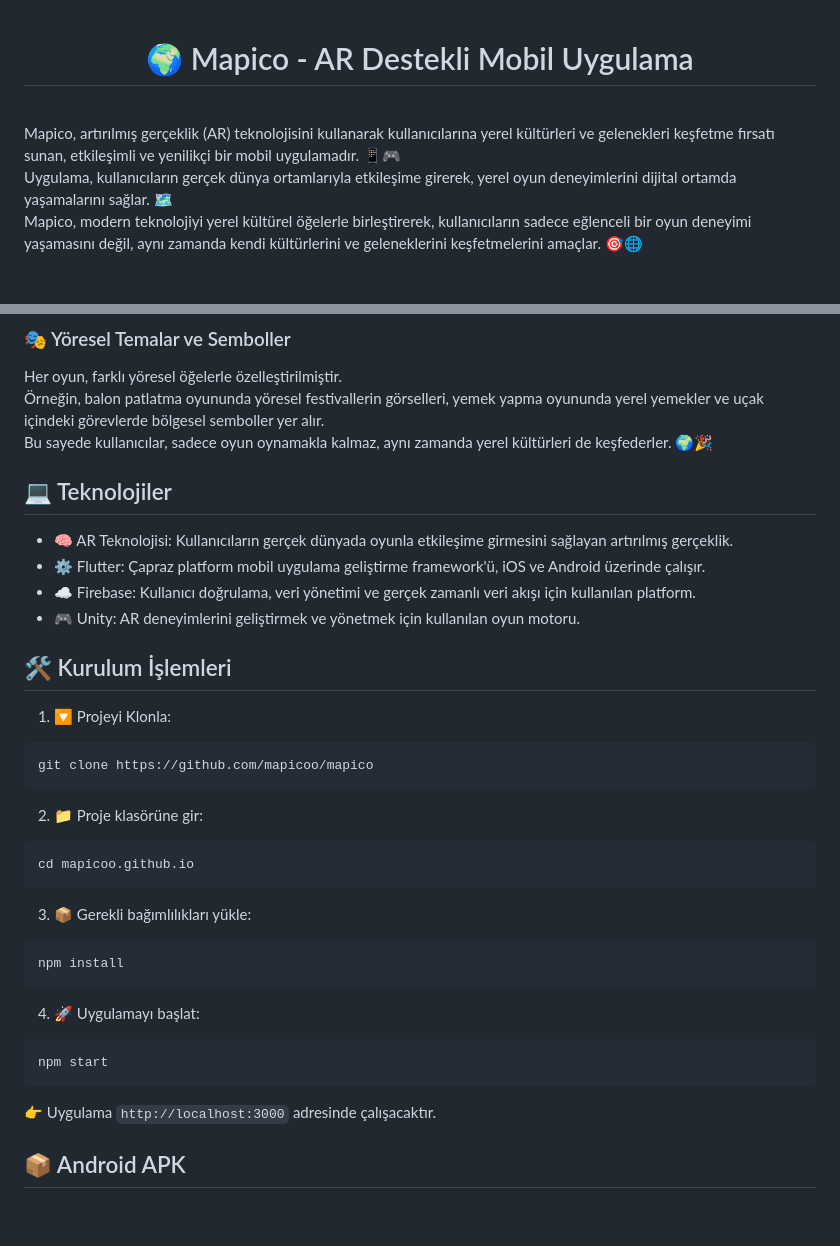
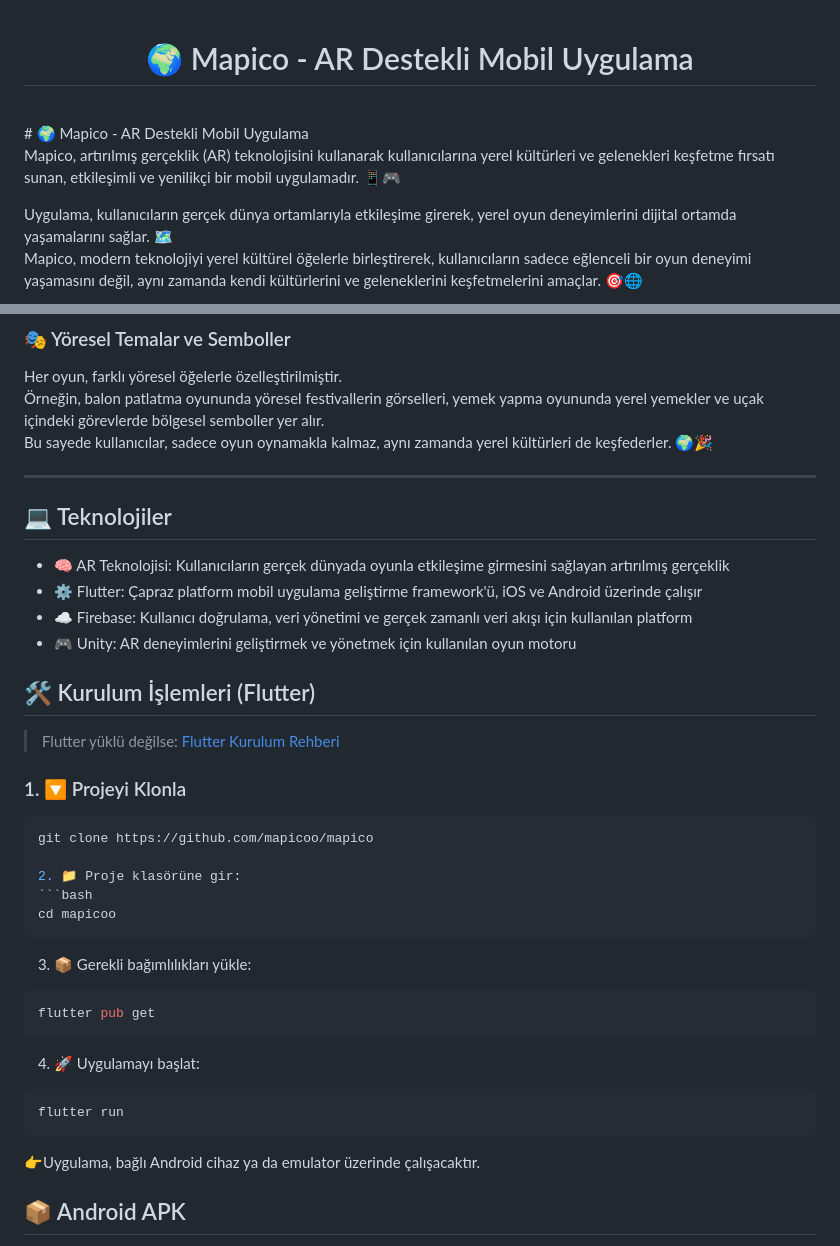
Before and after one commit to Efe-Eroglu/mapico, a Markdown page: README.md, 2 parts joined by grey strips. GitHub-like rendering; blank space fills up the shorter version.

````diff
--- a/README.md
+++ b/README.md
@@ -1,8 +1,10 @@
 <h1 align="center">🌍 Mapico - AR Destekli Mobil Uygulama</h1>
 
 <br>
+# 🌍 Mapico - AR Destekli Mobil Uygulama
 
 Mapico, artırılmış gerçeklik (AR) teknolojisini kullanarak kullanıcılarına yerel kültürleri ve gelenekleri keşfetme fırsatı sunan, etkileşimli ve yenilikçi bir mobil uygulamadır. 📱🎮
+
 Uygulama, kullanıcıların gerçek dünya ortamlarıyla etkileşime girerek, yerel oyun deneyimlerini dijital ortamda yaşamalarını sağlar. 🗺️
 Mapico, modern teknolojiyi yerel kültürel öğelerle birleştirerek, kullanıcıların sadece eğlenceli bir oyun deneyimi yaşamasını değil, aynı zamanda kendi kültürlerini ve geleneklerini keşfetmelerini amaçlar. 🎯🌐
 
@@ -57,36 +64,39 @@ Her oyun, farklı yöresel öğelerle özelleştirilmiştir.
 Örneğin, balon patlatma oyununda yöresel festivallerin görselleri, yemek yapma oyununda yerel yemekler ve uçak içindeki görevlerde bölgesel semboller yer alır.
 Bu sayede kullanıcılar, sadece oyun oynamakla kalmaz, aynı zamanda yerel kültürleri de keşfederler. 🌍🎉
 
+---
+
 ## 💻 Teknolojiler
 
-- 🧠 AR Teknolojisi: Kullanıcıların gerçek dünyada oyunla etkileşime girmesini sağlayan artırılmış gerçeklik.
-- ⚙️ Flutter: Çapraz platform mobil uygulama geliştirme framework'ü, iOS ve Android üzerinde çalışır.
-- ☁️ Firebase: Kullanıcı doğrulama, veri yönetimi ve gerçek zamanlı veri akışı için kullanılan platform.
-- 🎮 Unity: AR deneyimlerini geliştirmek ve yönetmek için kullanılan oyun motoru.
+- 🧠 AR Teknolojisi: Kullanıcıların gerçek dünyada oyunla etkileşime girmesini sağlayan artırılmış gerçeklik
+- ⚙️ Flutter: Çapraz platform mobil uygulama geliştirme framework'ü, iOS ve Android üzerinde çalışır
+- ☁️ Firebase: Kullanıcı doğrulama, veri yönetimi ve gerçek zamanlı veri akışı için kullanılan platform
+- 🎮 Unity: AR deneyimlerini geliştirmek ve yönetmek için kullanılan oyun motoru
 
-## 🛠️ Kurulum İşlemleri
+## 🛠️ Kurulum İşlemleri (Flutter)
 
-1. 🔽 Projeyi Klonla:
+> Flutter yüklü değilse: [Flutter Kurulum Rehberi](https://docs.flutter.dev/get-started/install)
+
+### 1. 🔽 Projeyi Klonla
 ```bash
 git clone https://github.com/mapicoo/mapico
-```
 
 2. 📁 Proje klasörüne gir:
 ```bash
-cd mapicoo.github.io
+cd mapicoo
 ```
 
 3. 📦 Gerekli bağımlılıkları yükle:
 ```bash
-npm install
+flutter pub get
 ```
 
 4. 🚀 Uygulamayı başlat:
 ```bash
-npm start
+flutter run
 ```
 
-👉 Uygulama `http://localhost:3000` adresinde çalışacaktır.
+👉Uygulama, bağlı Android cihaz ya da emulator üzerinde çalışacaktır.
 
 ## 📦 Android APK
 
````
Also changed, not shown: other parts of README.md (+5 -0 lines).
